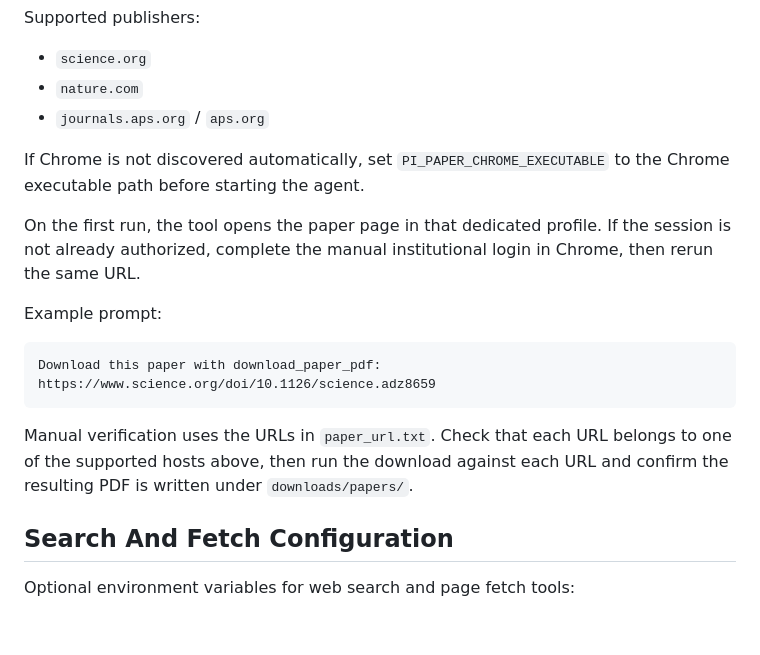
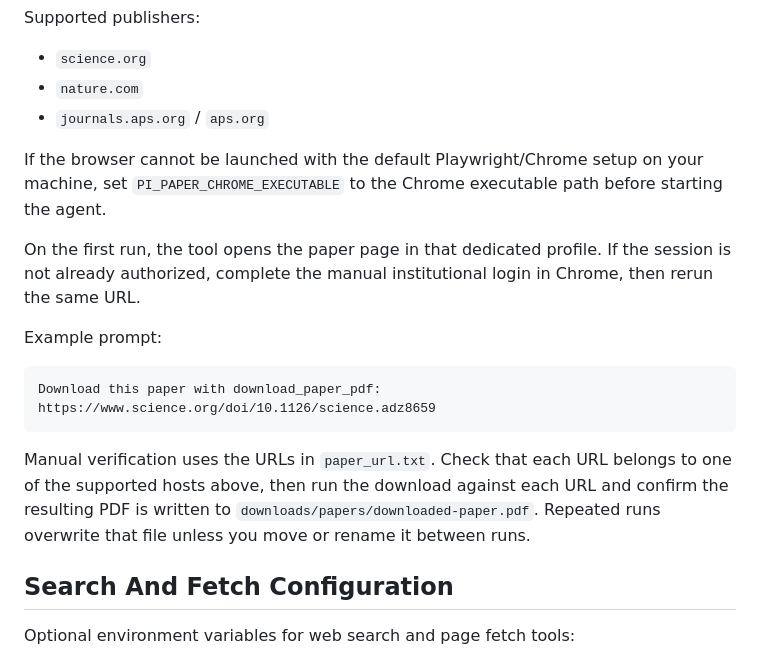
Before and after one commit to HyperHarness/pi-agent-minimal-ts, a Markdown page: README.md, the part around the change. GitHub-like rendering; blank space fills up the shorter version.

Commit message:
Docs: clarify paper download verification

````diff
--- a/README.md
+++ b/README.md
@@ -109,7 +109,7 @@ Supported publishers:
 - `nature.com`
 - `journals.aps.org` / `aps.org`
 
-If Chrome is not discovered automatically, set `PI_PAPER_CHROME_EXECUTABLE` to the Chrome executable path before starting the agent.
+If the browser cannot be launched with the default Playwright/Chrome setup on your machine, set `PI_PAPER_CHROME_EXECUTABLE` to the Chrome executable path before starting the agent.
 
 On the first run, the tool opens the paper page in that dedicated profile. If the session is not already authorized, complete the manual institutional login in Chrome, then rerun the same URL.
 
@@ -119,7 +119,7 @@ Example prompt:
 Download this paper with download_paper_pdf: https://www.science.org/doi/10.1126/science.adz8659
 ```
 
-Manual verification uses the URLs in `paper_url.txt`. Check that each URL belongs to one of the supported hosts above, then run the download against each URL and confirm the resulting PDF is written under `downloads/papers/`.
+Manual verification uses the URLs in `paper_url.txt`. Check that each URL belongs to one of the supported hosts above, then run the download against each URL and confirm the resulting PDF is written to `downloads/papers/downloaded-paper.pdf`. Repeated runs overwrite that file unless you move or rename it between runs.
 
 ## Search And Fetch Configuration
 
````
